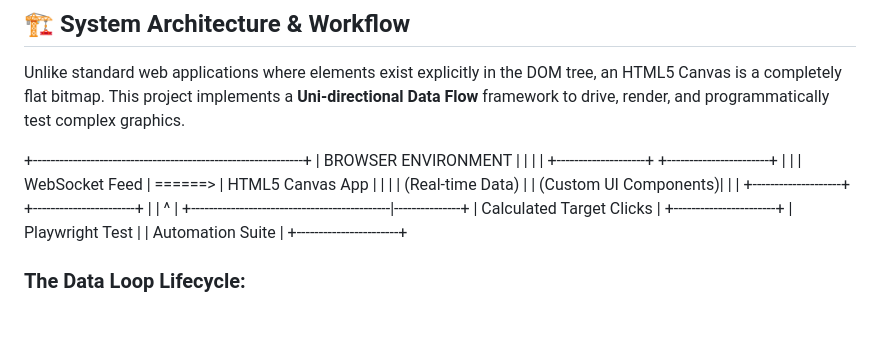
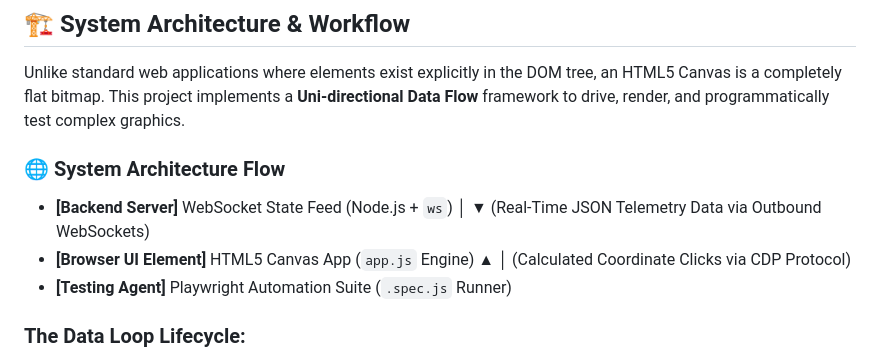
Before and after one commit to bhanuteja7781/canvas-automation-lab, a Markdown page: README.md, the part around the change. Rendered like a GitHub page; blank space fills up the shorter version.

```diff
--- a/README.md
+++ b/README.md
@@ -8,22 +8,15 @@ A highly interactive, real-time distributed state application built to demonstra
 
 Unlike standard web applications where elements exist explicitly in the DOM tree, an HTML5 Canvas is a completely flat bitmap. This project implements a **Uni-directional Data Flow** framework to drive, render, and programmatically test complex graphics.
 
-+-------------------------------------------------------------+
-|                     BROWSER ENVIRONMENT                     |
-|                                                             |
-|  +--------------------+         +-----------------------+   |
-|  |   WebSocket Feed   | ======> |   HTML5 Canvas App    |   |
-|  | (Real-time Data)   |         | (Custom UI Components)|   |
-|  +--------------------+         +-----------------------+   |
-|                                             ^               |
-+---------------------------------------------|---------------+
-                                              |
-                                   Calculated Target Clicks
-                                              |
-                                  +-----------------------+
-                                  |    Playwright Test    |
-                                  |   Automation Suite    |
-                                  +-----------------------+
+### 🌐 System Architecture Flow
+
+* **[Backend Server]** WebSocket State Feed (Node.js + `ws`)
+       │
+       ▼ (Real-Time JSON Telemetry Data via Outbound WebSockets)
+* **[Browser UI Element]** HTML5 Canvas App (`app.js` Engine)
+       ▲
+       │ (Calculated Coordinate Clicks via CDP Protocol)
+* **[Testing Agent]** Playwright Automation Suite (`.spec.js` Runner)
 
 
 ### The Data Loop Lifecycle:
```
